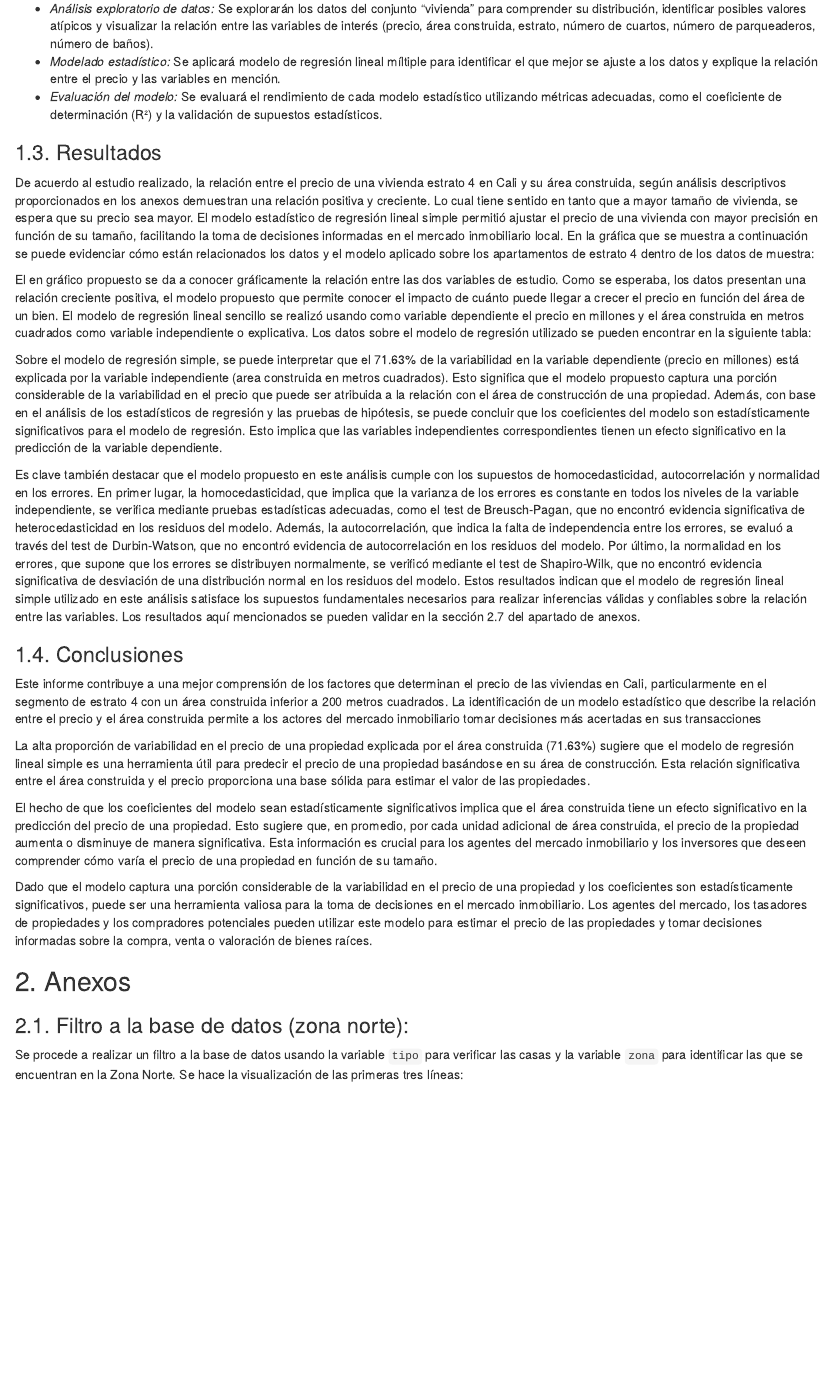
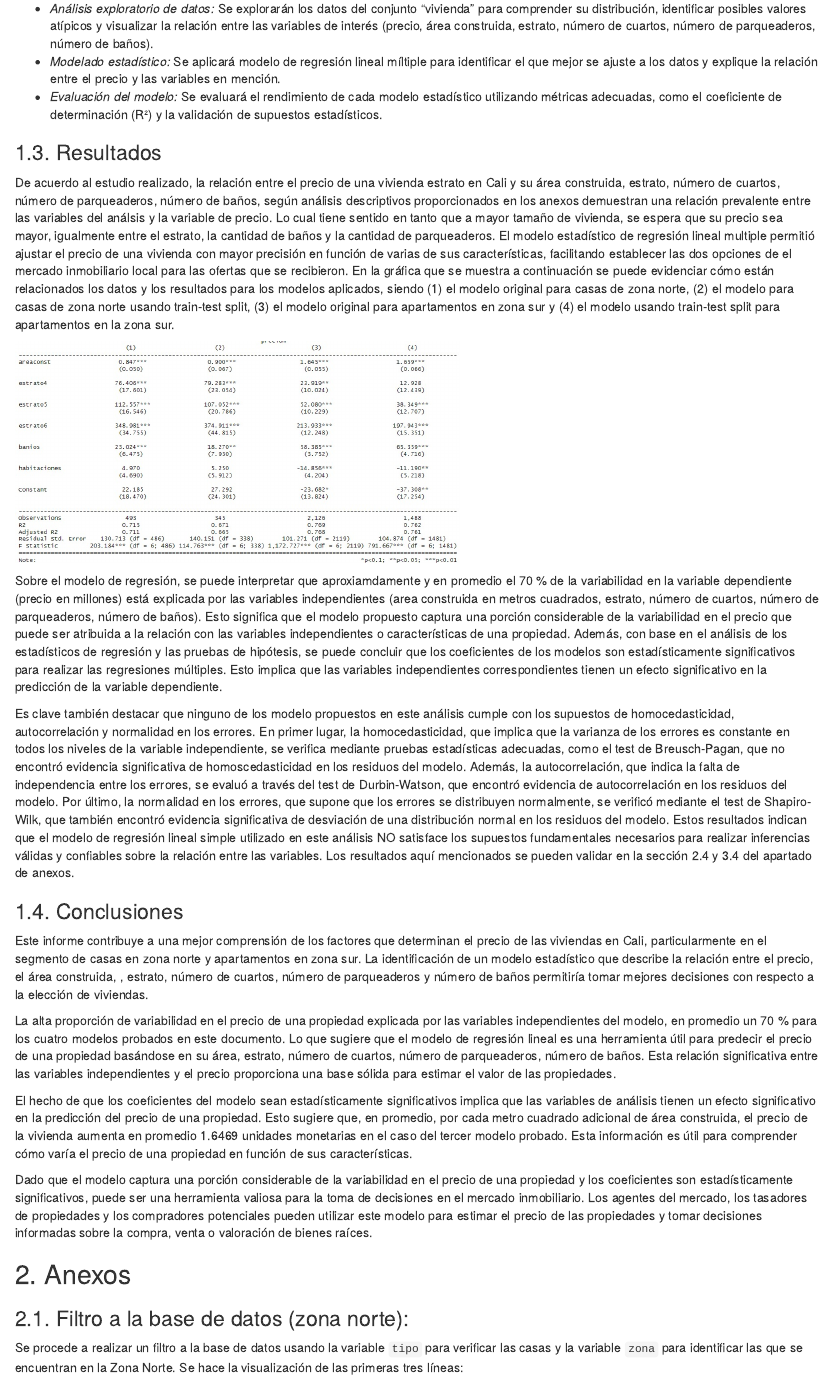
Before and after one commit to ccsarmientot/regresion_lineal_multiple, an R Markdown document (regresion_lineal_multiple.Rmd): the page in a window 1100 px wide, from 380 px down. Rendered offline with R 4.5, knitr and Pandoc, with nearby package versions; some code elsewhere in the file could not run offline.

Commit message:
fix (fixed wrong labels)

````diff
--- a/regresion_lineal_multiple.Rmd
+++ b/regresion_lineal_multiple.Rmd
@@ -37,26 +37,24 @@ Para alcanzar los objetivos planteados, se empleará la siguiente metodología:
 - *Evaluación del modelo:* Se evaluará el rendimiento de cada modelo estadístico utilizando métricas adecuadas, como el coeficiente de determinación (R²) y la validación de supuestos estadísticos.
 
 ### 1.3. Resultados
-De acuerdo al estudio realizado, la relación entre el precio de una vivienda estrato 4 en Cali y su área construida, según análisis descriptivos proporcionados en los anexos demuestran una relación positiva y creciente. Lo cual tiene sentido en tanto que a mayor tamaño de vivienda, se espera que su precio sea mayor. El modelo estadístico de regresión lineal simple permitió ajustar el precio de una vivienda con mayor precisión en función de su tamaño, facilitando la toma de decisiones informadas en el mercado inmobiliario local. En la gráfica que se muestra a continuación se puede evidenciar cómo están relacionados los datos y el modelo aplicado sobre los apartamentos de estrato 4 dentro de los datos de muestra:
+De acuerdo al estudio realizado, la relación entre el precio de una vivienda estrato en Cali y su área construida, estrato, número de cuartos, número de parqueaderos, número de baños, según análisis descriptivos proporcionados en los anexos demuestran una relación prevalente entre las variables del análsis y la variable de precio. Lo cual tiene sentido en tanto que a mayor tamaño de vivienda, se espera que su precio sea mayor, igualmente entre el estrato, la cantidad de baños y la cantidad de parqueaderos. El modelo estadístico de regresión lineal multiple permitió ajustar el precio de una vivienda con mayor precisión en función de varias de sus características, facilitando establecer las dos opciones de el mercado inmobiliario local para las ofertas que se recibieron. En la gráfica que se muestra a continuación se puede evidenciar cómo están relacionados los datos y los resultados para los modelos aplicados, siendo (1) el modelo original para casas de zona norte, (2) el modelo para casas de zona norte usando train-test split, (3) el modelo original para apartamentos en zona sur y (4) el modelo usando train-test split para apartamentos en la zona sur.
+
 
 ```{r echo=FALSE}
-```
-El en gráfico propuesto se da a conocer gráficamente la relación entre las dos variables de estudio. Como se esperaba, los datos presentan una relación creciente positiva, el modelo propuesto que permite conocer el impacto de cuánto puede llegar a crecer el precio en función del área de un bien. El modelo de regresión lineal sencillo se realizó usando como variable dependiente el precio en millones y el área construida en metros cuadrados como variable independiente o explicativa. Los datos sobre el modelo de regresión utilizado se pueden encontrar en la siguiente tabla:
-
-``` {r echo=FALSE}
-# stargazer(modelo_regresion, type = "text")
+knitr::include_graphics('Data/resultados_modelos.jpg')
 ```
 
-Sobre el modelo de regresión simple, se puede interpretar que el 71.63% de la variabilidad en la variable dependiente (precio en millones) está explicada por la variable independiente (area construida en metros cuadrados). Esto significa que el modelo propuesto captura una porción considerable de la variabilidad en el precio que puede ser atribuida a la relación con el área de construcción de una propiedad. Además, con base en el análisis de los estadísticos de regresión y las pruebas de hipótesis, se puede concluir que los coeficientes del modelo son estadísticamente significativos para el modelo de regresión. Esto implica que las variables independientes correspondientes tienen un efecto significativo en la predicción de la variable dependiente.
 
-Es clave también destacar que el modelo propuesto en este análisis cumple con los supuestos de homocedasticidad, autocorrelación y normalidad en los errores. En primer lugar, la homocedasticidad, que implica que la varianza de los errores es constante en todos los niveles de la variable independiente, se verifica mediante pruebas estadísticas adecuadas, como el test de Breusch-Pagan, que no encontró evidencia significativa de heterocedasticidad en los residuos del modelo. Además, la autocorrelación, que indica la falta de independencia entre los errores, se evaluó a través del test de Durbin-Watson, que no encontró evidencia de autocorrelación en los residuos del modelo. Por último, la normalidad en los errores, que supone que los errores se distribuyen normalmente, se verificó mediante el test de Shapiro-Wilk, que no encontró evidencia significativa de desviación de una distribución normal en los residuos del modelo. Estos resultados indican que el modelo de regresión lineal simple utilizado en este análisis satisface los supuestos fundamentales necesarios para realizar inferencias válidas y confiables sobre la relación entre las variables. Los resultados aquí mencionados se pueden validar en la sección 2.7 del apartado de anexos.
+Sobre el modelo de regresión, se puede interpretar que aproxiamdamente y en promedio el 70 % de la variabilidad en la variable dependiente (precio en millones) está explicada por las variables independientes (area construida en metros cuadrados, estrato, número de cuartos, número de parqueaderos, número de baños). Esto significa que el modelo propuesto captura una porción considerable de la variabilidad en el precio que puede ser atribuida a la relación con las variables independientes o características de una propiedad. Además, con base en el análisis de los estadísticos de regresión y las pruebas de hipótesis, se puede concluir que los coeficientes de los modelos son estadísticamente significativos para realizar las regresiones múltiples. Esto implica que las variables independientes correspondientes tienen un efecto significativo en la predicción de la variable dependiente.
+
+Es clave también destacar que ninguno de los modelo propuestos en este análisis cumple con los supuestos de homocedasticidad, autocorrelación y normalidad en los errores. En primer lugar, la homocedasticidad, que implica que la varianza de los errores es constante en todos los niveles de la variable independiente, se verifica mediante pruebas estadísticas adecuadas, como el test de Breusch-Pagan, que no encontró evidencia significativa de homoscedasticidad en los residuos del modelo. Además, la autocorrelación, que indica la falta de independencia entre los errores, se evaluó a través del test de Durbin-Watson, que encontró evidencia de autocorrelación en los residuos del modelo. Por último, la normalidad en los errores, que supone que los errores se distribuyen normalmente, se verificó mediante el test de Shapiro-Wilk, que también encontró evidencia significativa de desviación de una distribución normal en los residuos del modelo. Estos resultados indican que el modelo de regresión lineal simple utilizado en este análisis NO satisface los supuestos fundamentales necesarios para realizar inferencias válidas y confiables sobre la relación entre las variables. Los resultados aquí mencionados se pueden validar en la sección 2.4 y 3.4 del apartado de anexos.
 
 ### 1.4. Conclusiones
-Este informe contribuye a una mejor comprensión de los factores que determinan el precio de las viviendas en Cali, particularmente en el segmento de estrato 4 con un área construida inferior a 200 metros cuadrados. La identificación de un modelo estadístico que describe la relación entre el precio y el área construida permite a los actores del mercado inmobiliario tomar decisiones más acertadas en sus transacciones
+Este informe contribuye a una mejor comprensión de los factores que determinan el precio de las viviendas en Cali, particularmente en el segmento de casas en zona norte y apartamentos en zona sur. La identificación de un modelo estadístico que describe la relación entre el precio, el área construida, , estrato, número de cuartos, número de parqueaderos y número de baños permitiría tomar mejores decisiones con respecto a la elección de viviendas.
 
-La alta proporción de variabilidad en el precio de una propiedad explicada por el área construida (71.63%) sugiere que el modelo de regresión lineal simple es una herramienta útil para predecir el precio de una propiedad basándose en su área de construcción. Esta relación significativa entre el área construida y el precio proporciona una base sólida para estimar el valor de las propiedades.
+La alta proporción de variabilidad en el precio de una propiedad explicada por las variables independientes del modelo, en promedio un 70 % para los cuatro modelos probados en este documento. Lo que sugiere que el modelo de regresión lineal es una herramienta útil para predecir el precio de una propiedad basándose en su área, estrato, número de cuartos, número de parqueaderos, número de baños. Esta relación significativa entre las variables independientes y el precio proporciona una base sólida para estimar el valor de las propiedades.
 
-El hecho de que los coeficientes del modelo sean estadísticamente significativos implica que el área construida tiene un efecto significativo en la predicción del precio de una propiedad. Esto sugiere que, en promedio, por cada unidad adicional de área construida, el precio de la propiedad aumenta o disminuye de manera significativa. Esta información es crucial para los agentes del mercado inmobiliario y los inversores que deseen comprender cómo varía el precio de una propiedad en función de su tamaño.
+El hecho de que los coeficientes del modelo sean estadísticamente significativos implica que las variables de análisis tienen un efecto significativo en la predicción del precio de una propiedad. Esto sugiere que, en promedio, por cada metro cuadrado adicional de área construida, el precio de la vivienda aumenta en promedio 1.6469 unidades monetarias en el caso del tercer modelo probado. Esta información es útil para comprender cómo varía el precio de una propiedad en función de sus características.
 
 Dado que el modelo captura una porción considerable de la variabilidad en el precio de una propiedad y los coeficientes son estadísticamente significativos, puede ser una herramienta valiosa para la toma de decisiones en el mercado inmobiliario. Los agentes del mercado, los tasadores de propiedades y los compradores potenciales pueden utilizar este modelo para estimar el precio de las propiedades y tomar decisiones informadas sobre la compra, venta o valoración de bienes raíces.
 
````
Also changed, not shown: regresion_lineal_multiple.Rmd (12 more changed lines), 1 other file.
